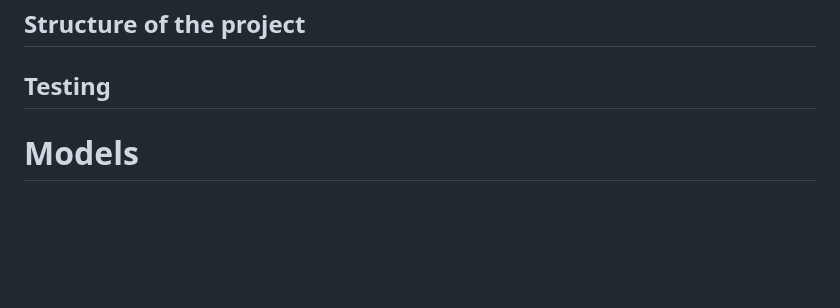
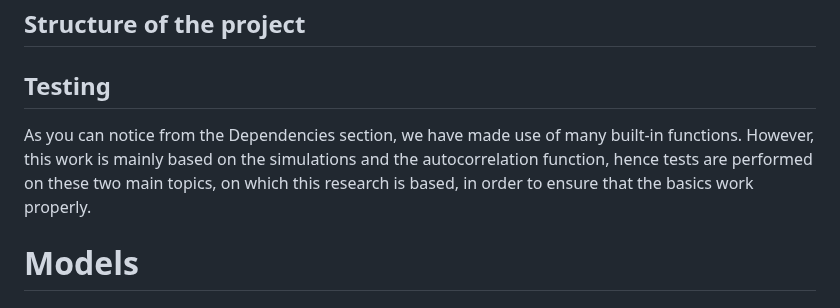
Before and after one commit to ManuelaCarriero/PyExTra, a Markdown page: README.md, the part around the change. GitHub-like rendering; blank space fills up the shorter version.

Commit message:
Added introduction to testing section of documentation

```diff
--- a/README.md
+++ b/README.md
@@ -23,6 +23,9 @@ scikit-learn, keras, tensorflow.<br>
 ## Structure of the project
 
 ## Testing
+As you can notice from the Dependencies section, we have made use of many built-in functions. However, this work is mainly based on the simulations
+and the autocorrelation function, hence tests are performed on these two main topics, on which this research is based, in order to ensure that
+the basics work properly.
 
 # Models
 
```
